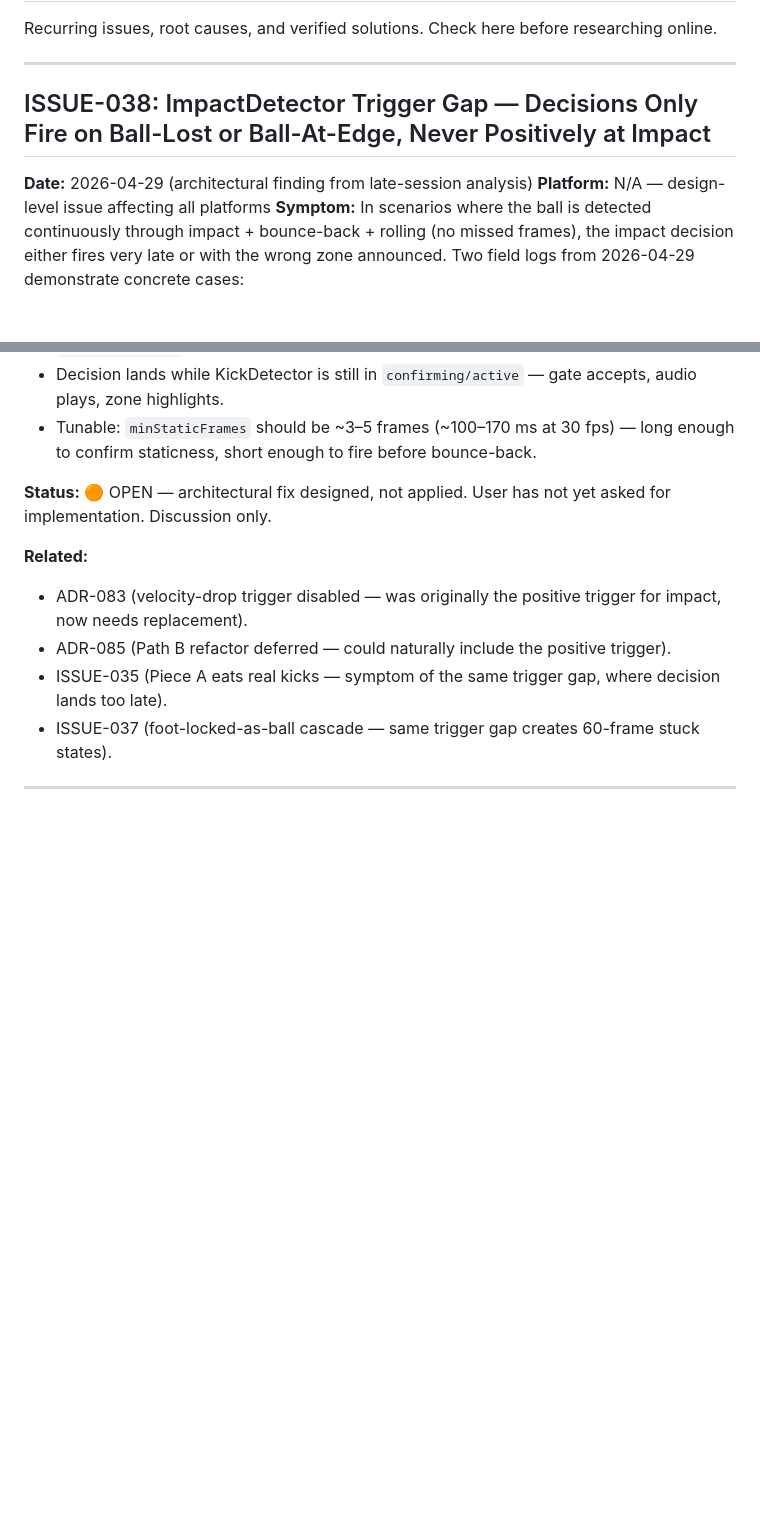
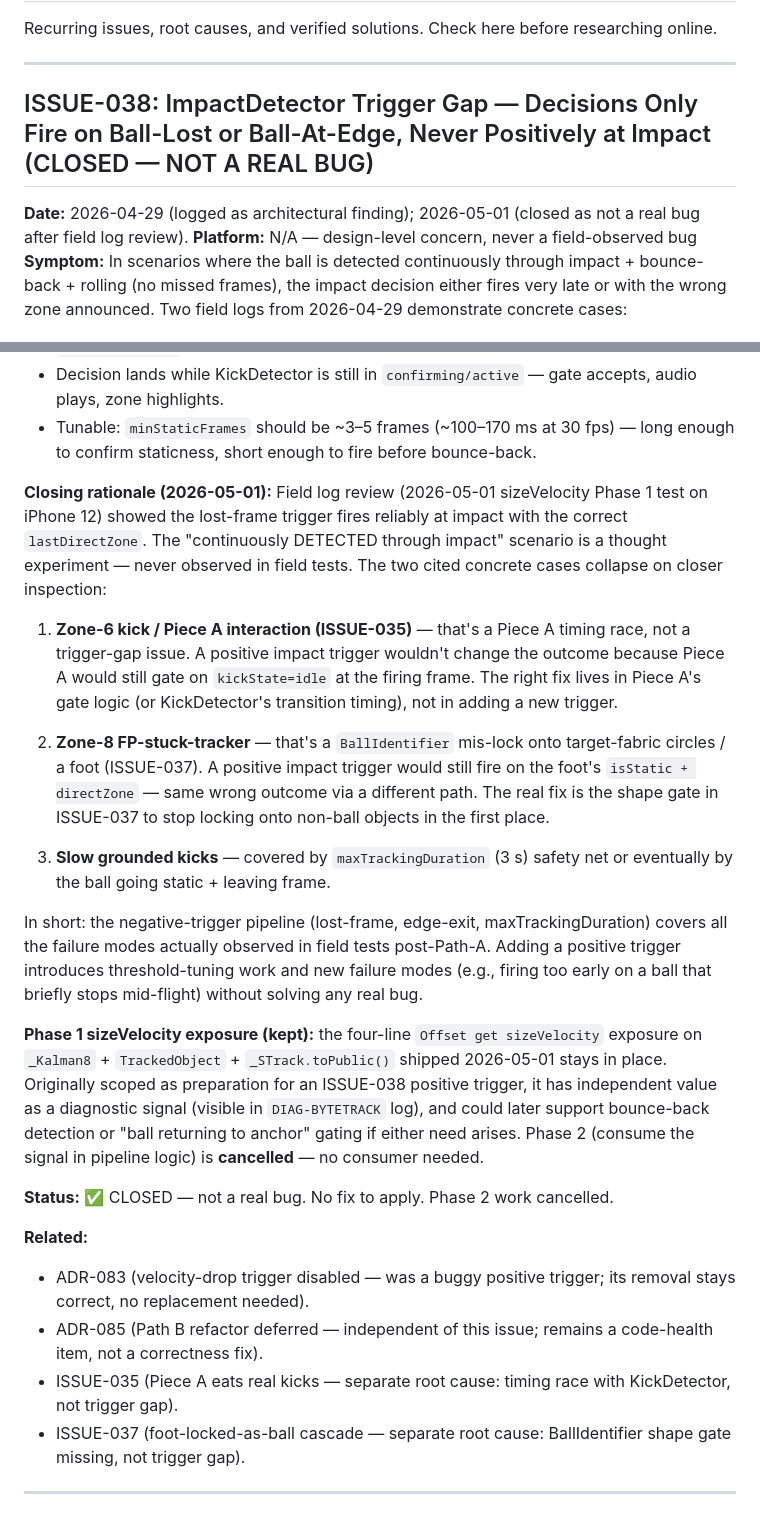
Before and after one commit to DevSam1108/FlareFootball, a Markdown page: memory-bank/issueLog.md, 2 parts joined by grey strips. GitHub-like rendering; blank space fills up the shorter version.

Commit message:
memory updated

```diff
--- a/memory-bank/issueLog.md
+++ b/memory-bank/issueLog.md
@@ -4,10 +4,10 @@ Recurring issues, root causes, and verified solutions. Check here before researc
 
 ---
 
-## ISSUE-038: ImpactDetector Trigger Gap — Decisions Only Fire on Ball-Lost or Ball-At-Edge, Never Positively at Impact
+## ISSUE-038: ImpactDetector Trigger Gap — Decisions Only Fire on Ball-Lost or Ball-At-Edge, Never Positively at Impact (CLOSED — NOT A REAL BUG)
 
-**Date:** 2026-04-29 (architectural finding from late-session analysis)
-**Platform:** N/A — design-level issue affecting all platforms
+**Date:** 2026-04-29 (logged as architectural finding); 2026-05-01 (closed as not a real bug after field log review).
+**Platform:** N/A — design-level concern, never a field-observed bug
 **Symptom:** In scenarios where the ball is detected continuously through impact + bounce-back + rolling (no missed frames), the impact decision either fires very late or with the wrong zone announced. Two field logs from 2026-04-29 demonstrate concrete cases:
 - **Zone-6 kick (ISSUE-035 log)** — KickDetector dropped to idle one frame too early; lost-frame trigger eventually fired with kickState=idle → suppressed by Piece A.
 - **Zone-8 kick (FP-stuck-tracker log)** — target-fabric circles fed fake `[DETECTED]` frames for ~50 frames after the real ball was gone; lost-frame trigger fired ~1.6 s late, kickState=refractory by then, audio gate rejected.
@@ -42,13 +42,25 @@ if (directZone != null && ball.isStatic && trackFrames > minStaticFrames) {
 - Decision lands while KickDetector is still in `confirming/active` — gate accepts, audio plays, zone highlights.
 - Tunable: `minStaticFrames` should be ~3–5 frames (~100–170 ms at 30 fps) — long enough to confirm staticness, short enough to fire before bounce-back.
 
-**Status:** 🟠 OPEN — architectural fix designed, not applied. User has not yet asked for implementation. Discussion only.
+**Closing rationale (2026-05-01):** Field log review (2026-05-01 sizeVelocity Phase 1 test on iPhone 12) showed the lost-frame trigger fires reliably at impact with the correct `lastDirectZone`. The "continuously DETECTED through impact" scenario is a thought experiment — never observed in field tests. The two cited concrete cases collapse on closer inspection:
+
+1. **Zone-6 kick / Piece A interaction (ISSUE-035)** — that's a Piece A timing race, not a trigger-gap issue. A positive impact trigger wouldn't change the outcome because Piece A would still gate on `kickState=idle` at the firing frame. The right fix lives in Piece A's gate logic (or KickDetector's transition timing), not in adding a new trigger.
+
+2. **Zone-8 FP-stuck-tracker** — that's a `BallIdentifier` mis-lock onto target-fabric circles / a foot (ISSUE-037). A positive impact trigger would still fire on the foot's `isStatic + directZone` — same wrong outcome via a different path. The real fix is the shape gate in ISSUE-037 to stop locking onto non-ball objects in the first place.
+
+3. **Slow grounded kicks** — covered by `maxTrackingDuration` (3 s) safety net or eventually by the ball going static + leaving frame.
+
+In short: the negative-trigger pipeline (lost-frame, edge-exit, maxTrackingDuration) covers all the failure modes actually observed in field tests post-Path-A. Adding a positive trigger introduces threshold-tuning work and new failure modes (e.g., firing too early on a ball that briefly stops mid-flight) without solving any real bug.
+
+**Phase 1 sizeVelocity exposure (kept):** the four-line `Offset get sizeVelocity` exposure on `_Kalman8` + `TrackedObject` + `_STrack.toPublic()` shipped 2026-05-01 stays in place. Originally scoped as preparation for an ISSUE-038 positive trigger, it has independent value as a diagnostic signal (visible in `DIAG-BYTETRACK` log), and could later support bounce-back detection or "ball returning to anchor" gating if either need arises. Phase 2 (consume the signal in pipeline logic) is **cancelled** — no consumer needed.
+
+**Status:** ✅ CLOSED — not a real bug. No fix to apply. Phase 2 work cancelled.
 
 **Related:**
-- ADR-083 (velocity-drop trigger disabled — was originally the positive trigger for impact, now needs replacement).
-- ADR-085 (Path B refactor deferred — could naturally include the positive trigger).
-- ISSUE-035 (Piece A eats real kicks — symptom of the same trigger gap, where decision lands too late).
-- ISSUE-037 (foot-locked-as-ball cascade — same trigger gap creates 60-frame stuck states).
+- ADR-083 (velocity-drop trigger disabled — was a buggy positive trigger; its removal stays correct, no replacement needed).
+- ADR-085 (Path B refactor deferred — independent of this issue; remains a code-health item, not a correctness fix).
+- ISSUE-035 (Piece A eats real kicks — separate root cause: timing race with KickDetector, not trigger gap).
+- ISSUE-037 (foot-locked-as-ball cascade — separate root cause: BallIdentifier shape gate missing, not trigger gap).
 
 ---
 
```
Also changed, not shown: CLAUDE.md (+2 -2 lines).
